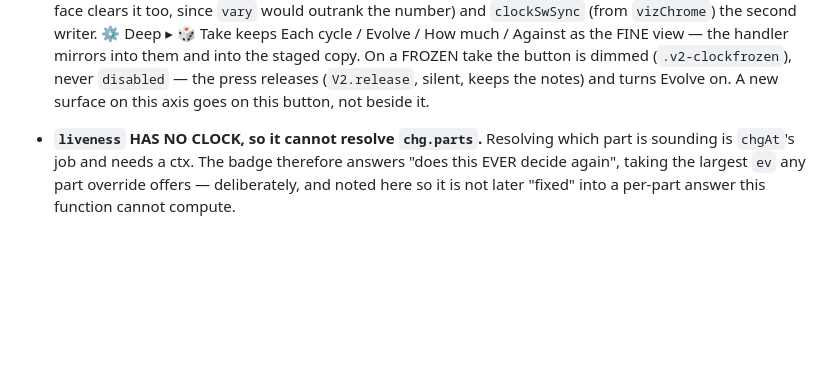
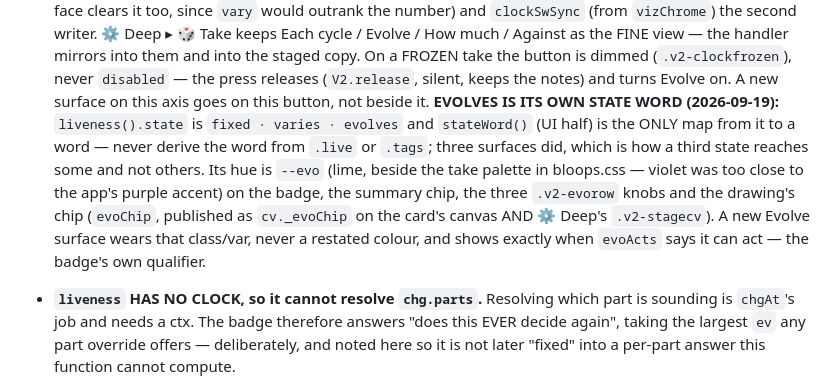
Before and after one commit to mikebluz/gdrive-player-ai, a Markdown page: docs/traps-bloom.md, the part around the change. Drawn GitHub-style; blank space fills up the shorter version.

Commit message:
traps: restore the EVOLVES state-word entry the slice swallowed
Co-Authored-By: Claude Fable 5.1 <noreply@anthropic.com>
Claude-Session: https://claude.ai/code/session_01RrTnEeZ13xXxWdisfiPt5V

```diff
--- a/docs/traps-bloom.md
+++ b/docs/traps-bloom.md
@@ -232,6 +232,14 @@
   copy. On a FROZEN take the button is dimmed (`.v2-clockfrozen`), never `disabled` — the press
   releases (`V2.release`, silent, keeps the notes) and turns Evolve on. A new surface on this axis
   goes on this button, not beside it.
+  **EVOLVES IS ITS OWN STATE WORD (2026-09-19):** `liveness().state` is `fixed · varies · evolves`
+  and `stateWord()` (UI half) is the ONLY map from it to a word — never derive the word from `.live`
+  or `.tags`; three surfaces did, which is how a third state reaches some and not others. Its hue is
+  `--evo` (lime, beside the take palette in bloops.css — violet was too close to the app's purple
+  accent) on the badge, the summary chip, the three `.v2-evorow` knobs and the drawing's chip
+  (`evoChip`, published as `cv._evoChip` on the card's canvas AND ⚙ Deep's `.v2-stagecv`). A new
+  Evolve surface wears that class/var, never a restated colour, and shows exactly when `evoActs`
+  says it can act — the badge's own qualifier.
 
 - **`liveness` HAS NO CLOCK, so it cannot resolve `chg.parts`.** Resolving which part is sounding is
   `chgAt`'s job and needs a ctx. The badge therefore answers "does this EVER decide again", taking
```
